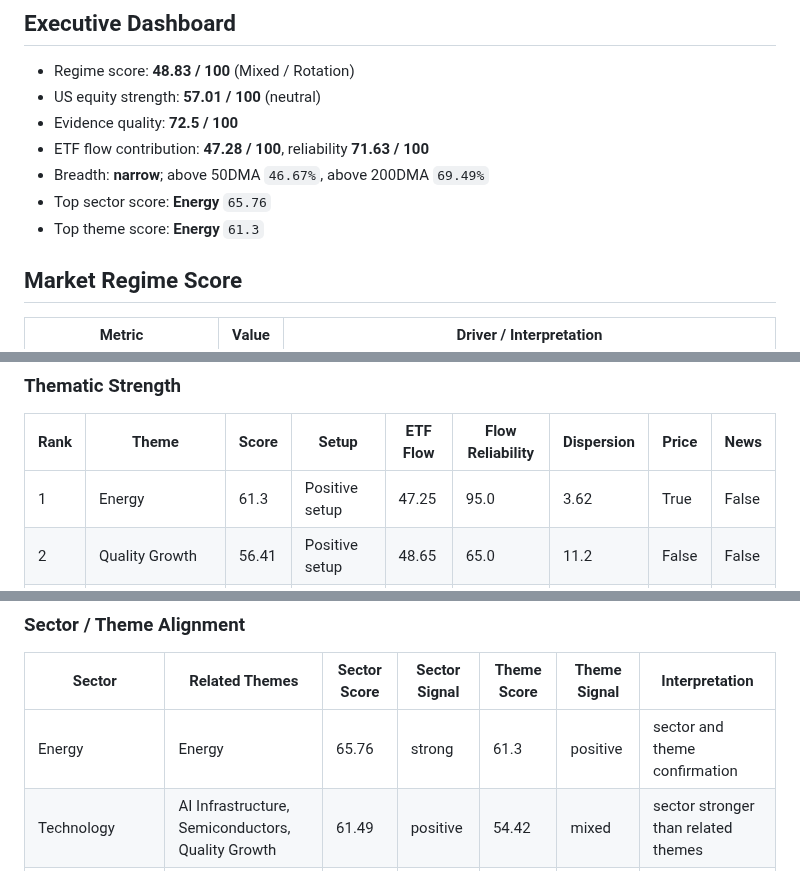
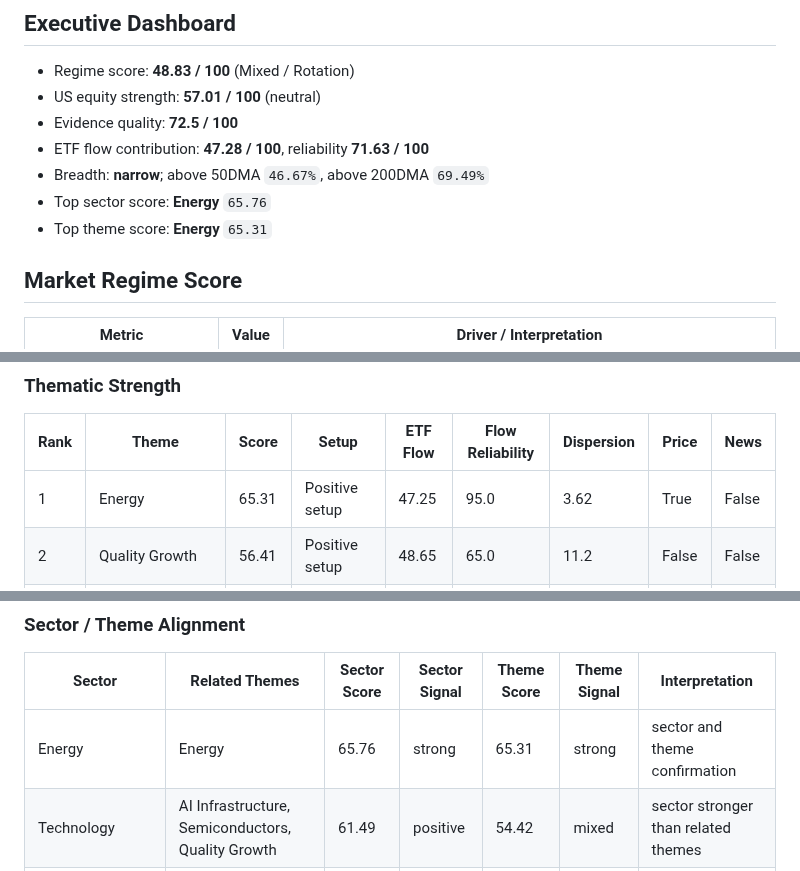
Before and after one commit to wkyjim/market-dashboard, a Markdown page: data/latest-report.md, 3 parts joined by grey strips. Rendered like a GitHub page.

Commit message:
Update latest market report

```diff
--- a/data/latest-report.md
+++ b/data/latest-report.md
@@ -11,7 +11,7 @@ Window: 24h
 - ETF flow contribution: **47.28 / 100**, reliability **71.63 / 100**
 - Breadth: **narrow**; above 50DMA `46.67%`, above 200DMA `69.49%`
 - Top sector score: **Energy** `65.76`
-- Top theme score: **Energy** `61.3`
+- Top theme score: **Energy** `65.31`
 
 ## Market Regime Score
 
@@ -261,7 +261,7 @@ Supporting and detracting names are the top/bottom S&P 500 constituents by 20D r
 
 | Rank | Theme | Score | Setup | ETF Flow | Flow Reliability | Dispersion | Price | News |
 | --- | --- | --- | --- | --- | --- | --- | --- | --- |
-| 1 | Energy | 61.3 | Positive setup | 47.25 | 95.0 | 3.62 | True | False |
+| 1 | Energy | 65.31 | Positive setup | 47.25 | 95.0 | 3.62 | True | False |
 | 2 | Quality Growth | 56.41 | Positive setup | 48.65 | 65.0 | 11.2 | False | False |
 | 3 | AI Infrastructure | 54.95 | Neutral / watchlist | 72.2 | 100.0 | 4.05 | False | False |
 | 4 | Financials | 54.57 | Neutral / watchlist | 39.05 | 95.0 | 0.89 | False | True |
@@ -284,7 +284,7 @@ Supporting and detracting names are the top/bottom S&P 500 constituents by 20D r
 
 | Sector | Related Themes | Sector Score | Sector Signal | Theme Score | Theme Signal | Interpretation |
 | --- | --- | --- | --- | --- | --- | --- |
-| Energy | Energy | 65.76 | strong | 61.3 | positive | sector and theme confirmation |
+| Energy | Energy | 65.76 | strong | 65.31 | strong | sector and theme confirmation |
 | Technology | AI Infrastructure, Semiconductors, Quality Growth | 61.49 | positive | 54.42 | mixed | sector stronger than related themes |
 | Cybersecurity | Cybersecurity | 56.86 | positive | 47.01 | mixed | sector stronger than related themes |
 | Financials | Financials | 55.59 | positive | 54.57 | mixed | sector stronger than related themes |
```
Also changed, not shown: other parts of data/latest-report.md (+2 -2 lines).
